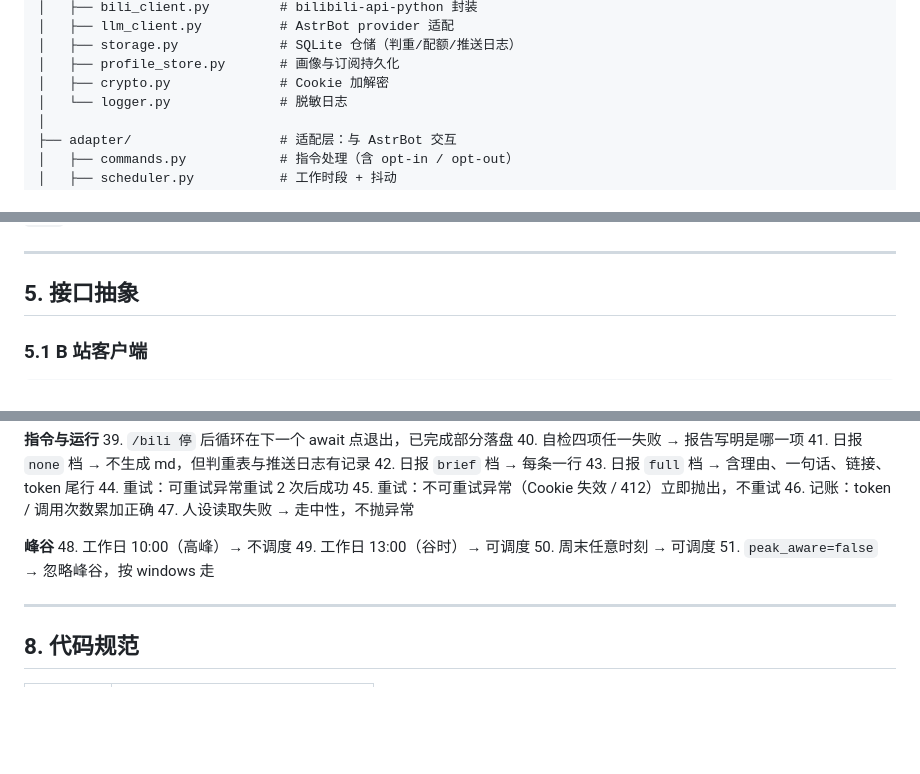
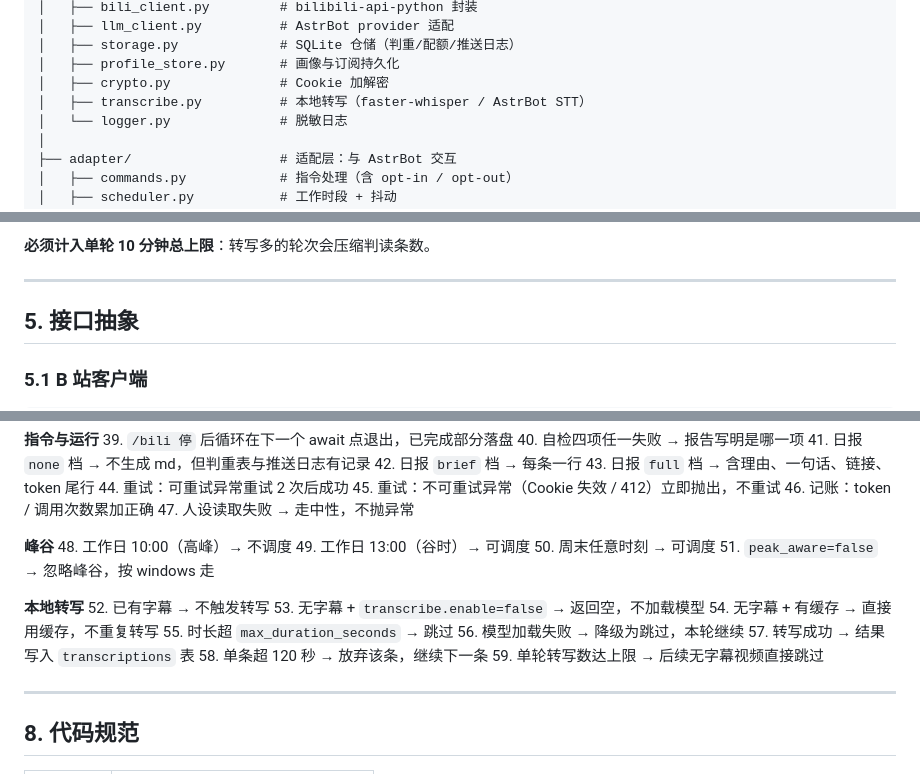
Before and after one commit to shinano520/astrbot-plugin-bili-scroll, a Markdown page: docs/DEVELOPMENT.md, 3 parts joined by grey strips. Drawn GitHub-style; blank space fills up the shorter version.

Commit message:
docs: add local transcription (faster-whisper / AstrBot STT) as F27

```diff
--- a/docs/DEVELOPMENT.md
+++ b/docs/DEVELOPMENT.md
@@ -32,6 +32,7 @@ astrbot-plugin-bili-scroll/
 │   ├── storage.py             # SQLite 仓储（判重/配额/推送日志）
 │   ├── profile_store.py       # 画像与订阅持久化
 │   ├── crypto.py              # Cookie 加解密
+│   ├── transcribe.py          # 本地转写（faster-whisper / AstrBot STT）
 │   └── logger.py              # 脱敏日志
 │
 ├── adapter/                   # 适配层：与 AstrBot 交互
@@ -660,3 +743,5 @@ def render_report(verdicts, cost, detail: str) -> str | None:
+**必须计入单轮 10 分钟总上限**：转写多的轮次会压缩判读条数。
+
 ---
 
 ## 5. 接口抽象
@@ -795,6 +880,16 @@ class ProfileStore(Protocol):
 50. 周末任意时刻 → 可调度
 51. `peak_aware=false` → 忽略峰谷，按 windows 走
 
+**本地转写**
+52. 已有字幕 → 不触发转写
+53. 无字幕 + `transcribe.enable=false` → 返回空，不加载模型
+54. 无字幕 + 有缓存 → 直接用缓存，不重复转写
+55. 时长超 `max_duration_seconds` → 跳过
+56. 模型加载失败 → 降级为跳过，本轮继续
+57. 转写成功 → 结果写入 `transcriptions` 表
+58. 单条超 120 秒 → 放弃该条，继续下一条
+59. 单轮转写数达上限 → 后续无字幕视频直接跳过
+
 ---
 
 ## 8. 代码规范
```
Also changed, not shown: other parts of docs/DEVELOPMENT.md (+82 -0 lines), docs/PLAN.md (+79 -3 lines).
